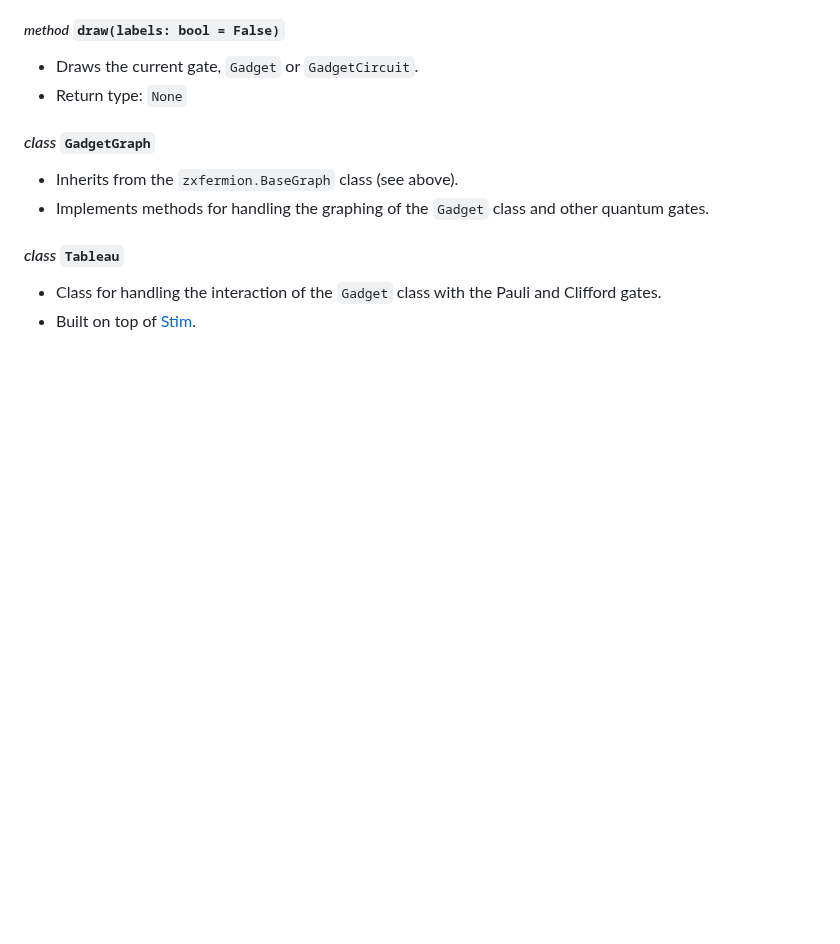
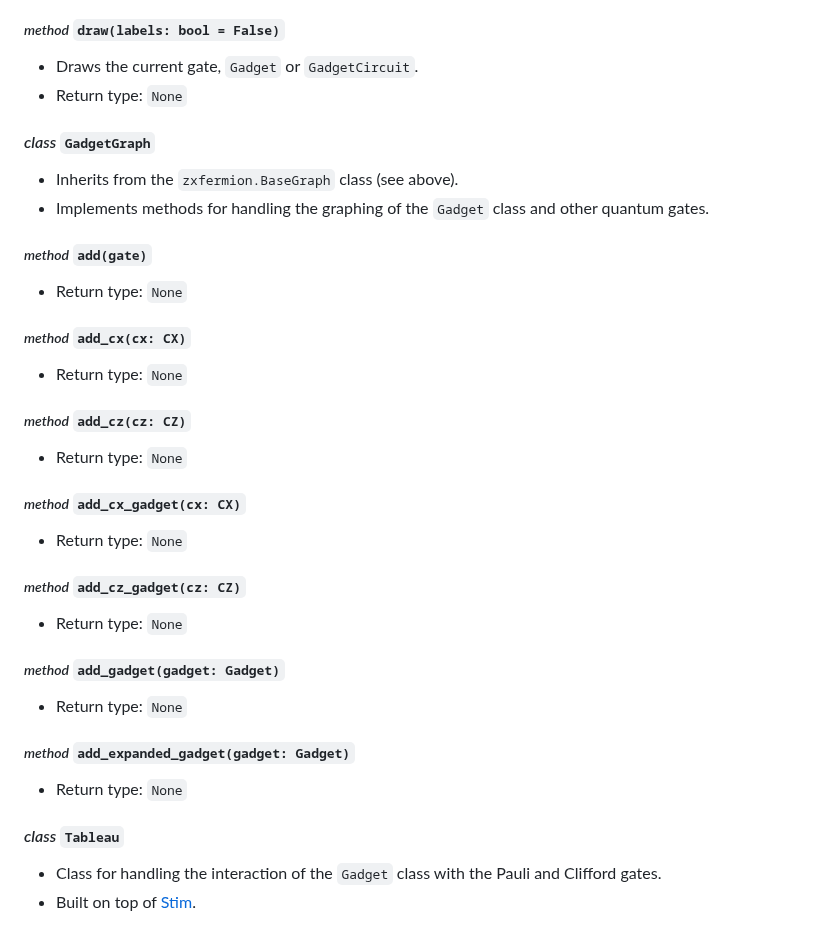
Before and after one commit to aymannel/zxfermion, a Markdown page: README.md, the part around one of its changes. Rendered like a GitHub page; blank space fills up the shorter version.

```diff
--- a/README.md
+++ b/README.md
@@ -280,6 +304,27 @@ Setting `as_gadget=True` allows users to visualise any of the standard quantum g
 - Inherits from the `zxfermion.BaseGraph` class (see above).
 - Implements methods for handling the graphing of the `Gadget` class and other quantum gates.
 
+##### _method_ `add(gate)`
+- Return type: `None`
+
+##### _method_ `add_cx(cx: CX)`
+- Return type: `None`
+
+##### _method_ `add_cz(cz: CZ)`
+- Return type: `None`
+
+##### _method_ `add_cx_gadget(cx: CX)`
+- Return type: `None`
+
+##### _method_ `add_cz_gadget(cz: CZ)`
+- Return type: `None`
+
+##### _method_ `add_gadget(gadget: Gadget)`
+- Return type: `None`
+
+##### _method_ `add_expanded_gadget(gadget: Gadget)`
+- Return type: `None`
+
 #### _class_ `Tableau`
 - Class for handling the interaction of the `Gadget` class with the Pauli and Clifford gates.
 - Built on top of [Stim](https://github.com/quantumlib/Stim).
```
Also changed, not shown: other parts of README.md (+35 -11 lines).
